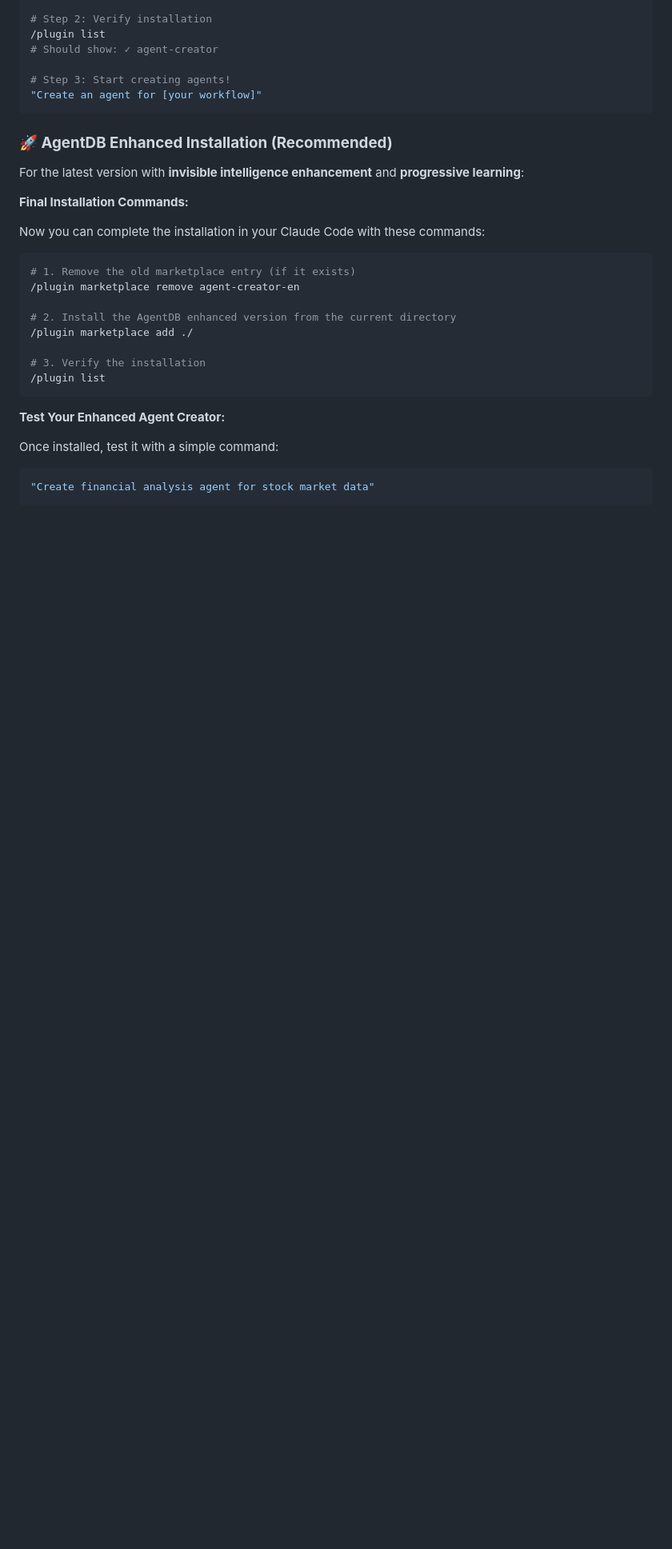
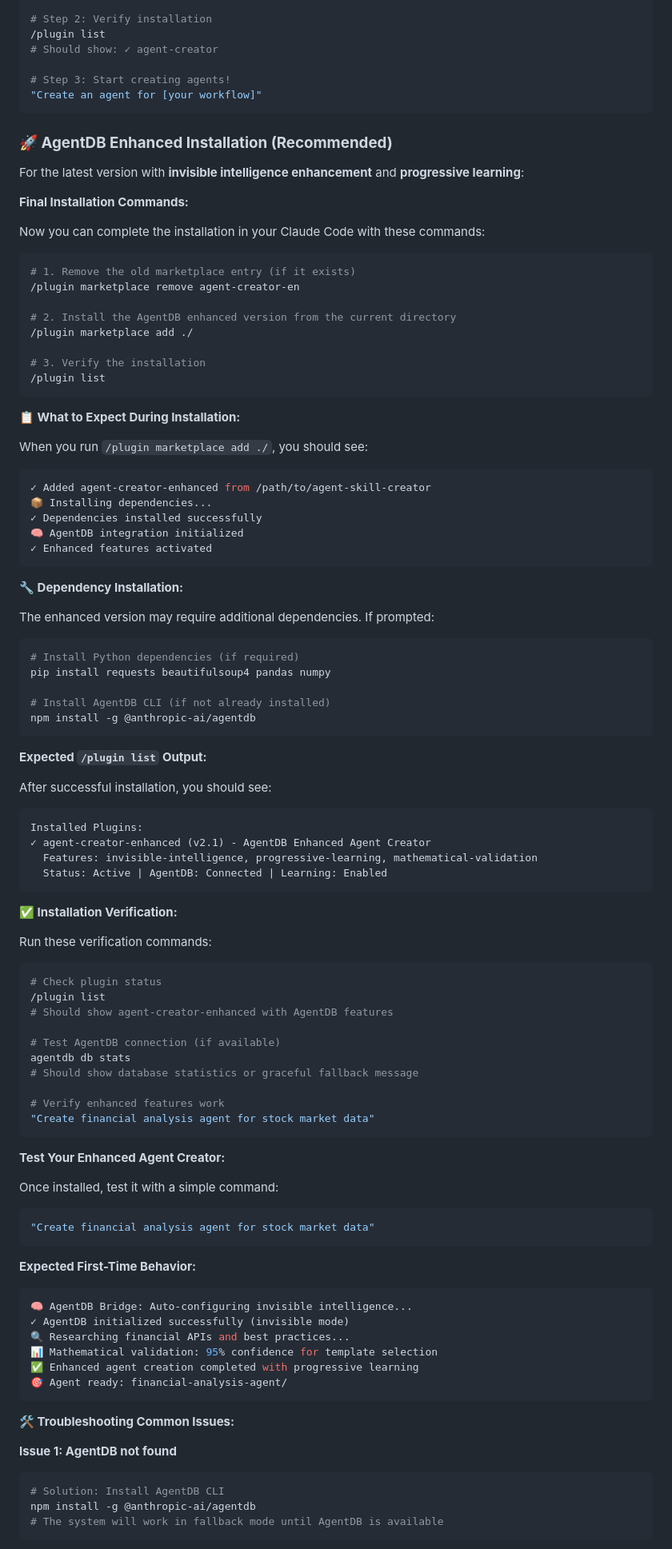
Before and after one commit to FrancyJGLisboa/agent-skill-creator, a Markdown page: README.md, the part around one of its changes. Shown at 80% size. Rendered like a GitHub page; blank space fills up the shorter version.

````diff
--- a/README.md
+++ b/README.md
@@ -385,6 +385,58 @@ Now you can complete the installation in your Claude Code with these commands:
 /plugin list
 ```
 
+**📋 What to Expect During Installation:**
+
+When you run `/plugin marketplace add ./`, you should see:
+
+```bash
+✓ Added agent-creator-enhanced from /path/to/agent-skill-creator
+📦 Installing dependencies...
+✓ Dependencies installed successfully
+🧠 AgentDB integration initialized
+✓ Enhanced features activated
+```
+
+**🔧 Dependency Installation:**
+
+The enhanced version may require additional dependencies. If prompted:
+
+```bash
+# Install Python dependencies (if required)
+pip install requests beautifulsoup4 pandas numpy
+
+# Install AgentDB CLI (if not already installed)
+npm install -g @anthropic-ai/agentdb
+```
+
+**Expected `/plugin list` Output:**
+
+After successful installation, you should see:
+
+```bash
+Installed Plugins:
+✓ agent-creator-enhanced (v2.1) - AgentDB Enhanced Agent Creator
+  Features: invisible-intelligence, progressive-learning, mathematical-validation
+  Status: Active | AgentDB: Connected | Learning: Enabled
+```
+
+**✅ Installation Verification:**
+
+Run these verification commands:
+
+```bash
+# Check plugin status
+/plugin list
+# Should show agent-creator-enhanced with AgentDB features
+
+# Test AgentDB connection (if available)
+agentdb db stats
+# Should show database statistics or graceful fallback message
+
+# Verify enhanced features work
+"Create financial analysis agent for stock market data"
+```
+
 **Test Your Enhanced Agent Creator:**
 
 Once installed, test it with a simple command:
@@ -393,3 +445,23 @@ Once installed, test it with a simple command:
 "Create financial analysis agent for stock market data"
 ```
 
+**Expected First-Time Behavior:**
+
+```bash
+🧠 AgentDB Bridge: Auto-configuring invisible intelligence...
+✓ AgentDB initialized successfully (invisible mode)
+🔍 Researching financial APIs and best practices...
+📊 Mathematical validation: 95% confidence for template selection
+✅ Enhanced agent creation completed with progressive learning
+🎯 Agent ready: financial-analysis-agent/
+```
+
+**🛠️ Troubleshooting Common Issues:**
+
+**Issue 1: AgentDB not found**
+```bash
+# Solution: Install AgentDB CLI
+npm install -g @anthropic-ai/agentdb
+# The system will work in fallback mode until AgentDB is available
+```
+
````
Also changed, not shown: other parts of README.md (+109 -0 lines).
